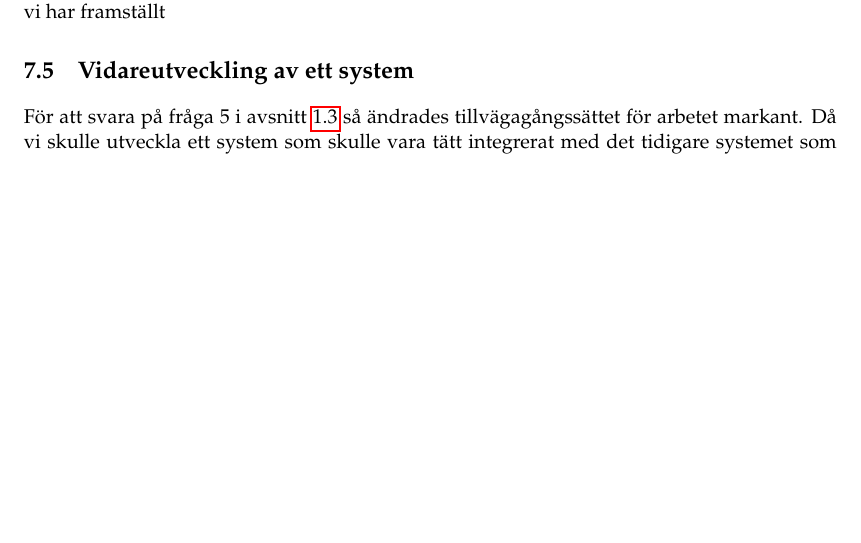
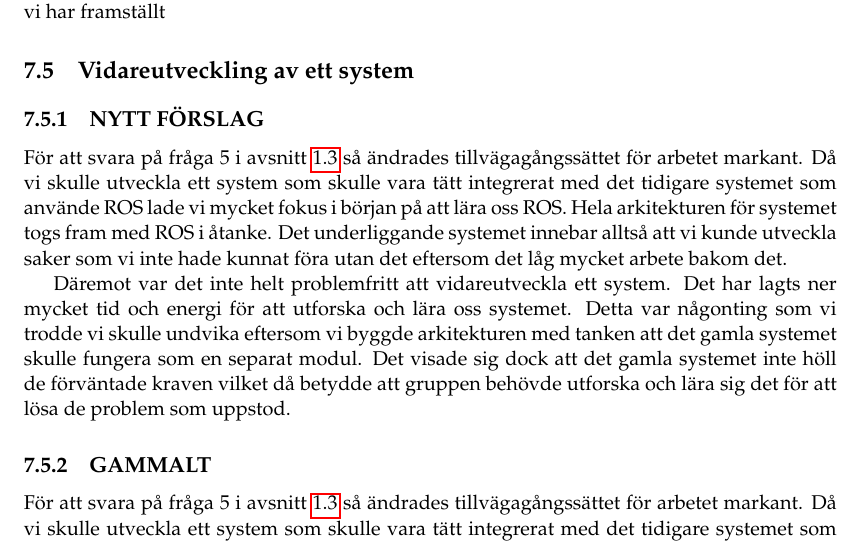
Before and after one commit to PUM-9/kandidatrapport, a LaTeX thesis (student_thesis.tex, which reads conclusion.tex): part of page 38 of 104, cut so that both start at the same text, the shorter picture padded with empty space. Compiled offline with pdfLaTeX.

Commit message:
Rewrited the last question formulation in conclusion part

```diff
--- a/conclusion.tex
+++ b/conclusion.tex
@@ -34,6 +34,14 @@ Projektet och projektgruppen påverkades negativt av den revision som gjordes. A
 
 \section{Vidareutveckling av ett system}
 % Hur har gruppens tillvägagångssätt ändrats på grund av faktumet att vi vidareutvecklade ett system?
+
+
+\subsection{NYTT FÖRSLAG}
+För att svara på fråga 5 i avsnitt \ref{sec:research-questions} så ändrades tillvägagångssättet för arbetet markant. Då vi skulle utveckla ett system som skulle vara tätt integrerat med det tidigare systemet som använde ROS lade vi mycket fokus i början på att lära oss ROS. Hela arkitekturen för systemet togs fram med ROS i åtanke. Det underliggande systemet innebar alltså att vi kunde utveckla saker som vi inte hade kunnat föra utan det eftersom det låg mycket arbete bakom det.
+
+Däremot var det inte helt problemfritt att vidareutveckla ett system. Det har lagts ner mycket tid och energi för att utforska och lära oss systemet. Detta var någonting som vi trodde vi skulle undvika eftersom vi byggde arkitekturen med tanken att det gamla systemet skulle fungera som en separat modul. Det visade sig dock att det gamla systemet inte höll de förväntade kraven vilket då betydde att gruppen behövde utforska och lära sig det för att lösa de problem som uppstod.
+
+\subsection{GAMMALT}
 För att svara på fråga 5 i avsnitt \ref{sec:research-questions} så ändrades tillvägagångssättet för arbetet markant. Då vi skulle utveckla ett system som skulle vara tätt integrerat med det tidigare systemet som använde ROS lade vi mycket fokus i början på att lära oss ROS. Hela arkitekturen för  systemet togs fram med ROS i åtanke.
 
 Mycket arbete lades även på att utforska det tidigare systemet och förstå hur det fungerar. Exempelvis hade de punktmoln som genererades en del skräpdata som krävde en hel del arbete för att kunna filtrera bort på ett stabilt och konsekvent sätt.
```
